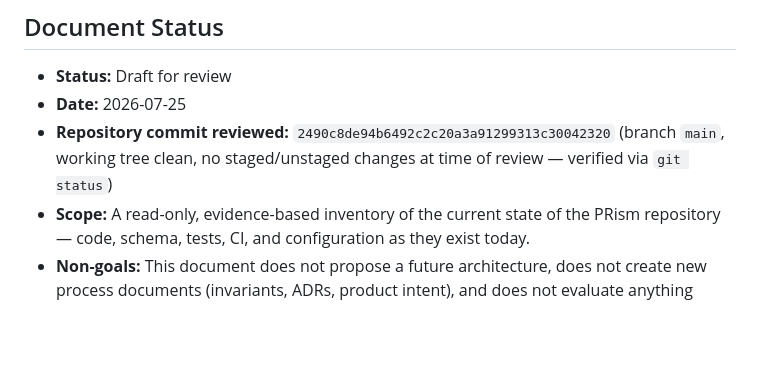
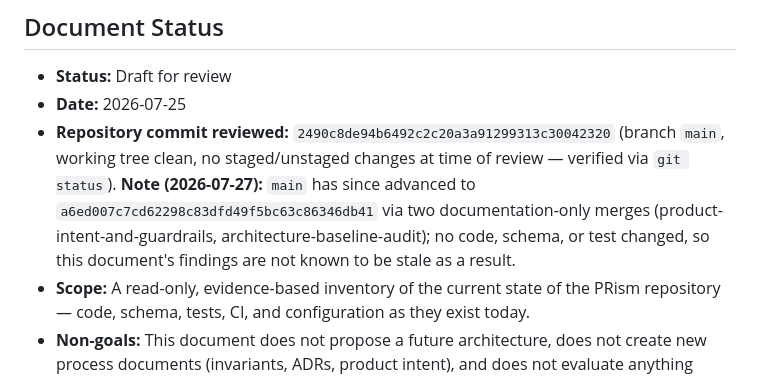
Before and after one commit to brendantr/prism, a Markdown page: Docs/architecture.md, the part around the change. GitHub-like rendering; blank space fills up the shorter version.

```diff
--- a/Docs/architecture.md
+++ b/Docs/architecture.md
@@ -4,7 +4,7 @@
 
 - **Status:** Draft for review
 - **Date:** 2026-07-25
-- **Repository commit reviewed:** `2490c8de94b6492c2c20a3a91299313c30042320` (branch `main`, working tree clean, no staged/unstaged changes at time of review — verified via `git status`)
+- **Repository commit reviewed:** `2490c8de94b6492c2c20a3a91299313c30042320` (branch `main`, working tree clean, no staged/unstaged changes at time of review — verified via `git status`). **Note (2026-07-27):** `main` has since advanced to `a6ed007c7cd62298c83dfd49f5bc63c86346db41` via two documentation-only merges (product-intent-and-guardrails, architecture-baseline-audit); no code, schema, or test changed, so this document's findings are not known to be stale as a result.
 - **Scope:** A read-only, evidence-based inventory of the current state of the PRism repository — code, schema, tests, CI, and configuration as they exist today.
 - **Non-goals:** This document does not propose a future architecture, does not create new process documents (invariants, ADRs, product intent), and does not evaluate anything outside this repository (App Store/Play listing, backend infrastructure beyond the committed SQL migration, third-party services). It is not a design review of the visual/UX system beyond what is verifiable from code.
 
```
Also changed, not shown: Docs/sprints/2026-07-27-readiness-inputs-and-confidence-foundation.md (added, +82 -0 lines).
